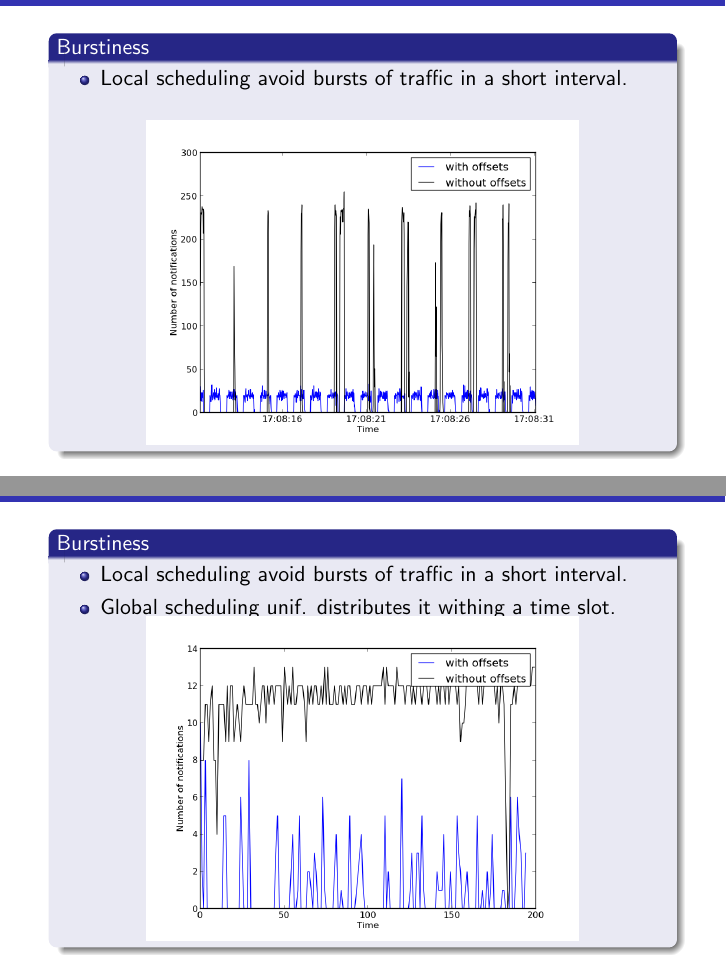
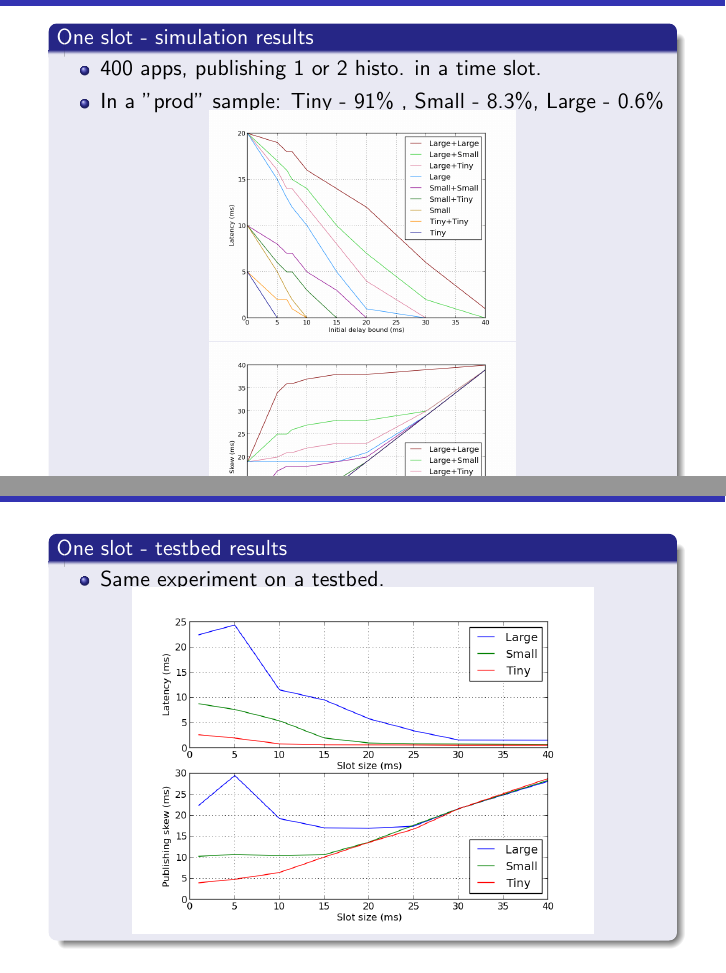
Before and after one commit to ctalau/monsvctex, a LaTeX document (slides/prezentare.tex): two parts of pages 1 and 2 of 2, joined at a grey line, cut at the place of the change. Compiled offline with pdfLaTeX.

Commit message:
Added some more results.

```diff
--- a/slides/prezentare.tex
+++ b/slides/prezentare.tex
@@ -284,7 +284,43 @@ stop_publishing()
 	\end{center}
 	\end{block}
 \end{frame}
+\end{comment}
 %-----------------------------------------------------------------------------------
+\begin{frame}
+	\frametitle{Global scheduling}
+	\begin{block}{One slot - simulation results}
+
+	\begin{itemize}
+	\item 400 apps, publishing 1 or 2 histo. in a time slot.
+	\item In a "prod" sample: Tiny - 91\% , Small - 8.3\%, Large - 0.6\%
+	\end{itemize}
+
+	\vspace{-5mm}
+
+	\begin{center}
+	\includegraphics[width=0.5\textwidth]{../Images/one_slot_sim_latency}
+	\includegraphics[width=0.5\textwidth]{../Images/one_slot_sim_skew}
+	\end{center}
+	\end{block}
+\end{frame}
+%-----------------------------------------------------------------------------------
+\begin{frame}
+	\frametitle{Global scheduling}
+	\begin{block}{One slot - testbed results}
+
+	\begin{itemize}
+	\item Same experiment on a testbed.
+	\end{itemize}
+
+	\vspace{-5mm}
+
+	\begin{center}
+	\includegraphics[scale=0.4]{../Images/one_slot_tbed}
+	\end{center}
+	\end{block}
+\end{frame}
+%-----------------------------------------------------------------------------------
+\begin{comment}
 \begin{frame}
 	\frametitle{Local scheduling}
 	\begin{block}{Real-time system formulation}
@@ -615,14 +651,13 @@ stop_publishing()
 	\end{block}
 
 \end{frame}
-\end{comment}
 %-----------------------------------------------------------------------------------
 \begin{frame}
 	\frametitle{Scheduling}
 	\begin{block}{Burstiness}
 	\begin{itemize}
 	\item Local scheduling avoid bursts of traffic in a short interval.
-	\item<2> Global scheduling unif. distributes it withing a time slot.
+	\item<2> Global scheduling unif. distributes it within a time slot.
 	\end{itemize}
 	\vspace{-5mm}
 	\begin{center}
@@ -633,7 +668,6 @@ stop_publishing()
 	\end{block}
 \end{frame}
 %-----------------------------------------------------------------------------------
-\begin{comment}
 \begin{frame}
 	\frametitle{Conclusions}
 
```
Also changed, not shown: slides/prezentare.tex (13 more changed lines).
